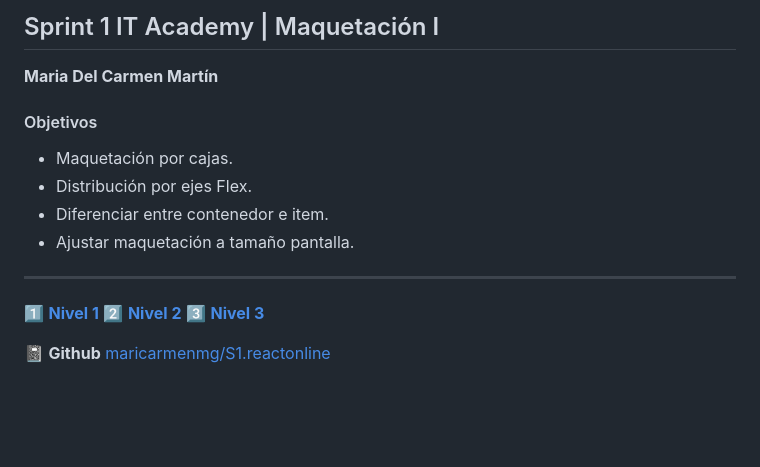
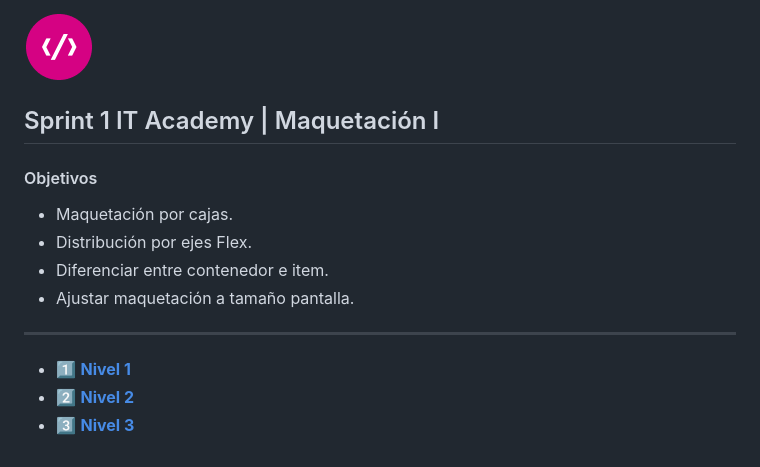
Before and after one commit to maricarmenmartingomez/S1.reactonline, a Markdown page: README.md, the part around the change. GitHub-like rendering; pictures changed too: logoITA.png (added); blank space fills up the shorter version.

```diff
--- a/README.md
+++ b/README.md
@@ -1,6 +1,6 @@
 
+![alt logo](logoITA.png)
 ## Sprint 1 IT Academy | Maquetación I
-**Maria Del Carmen Martín**
  #### Objetivos
 - Maquetación por cajas.
 - Distribución por ejes Flex.
@@ -8,8 +8,6 @@
 - Ajustar maquetación a tamaño pantalla.
 
 ***
-[ 1️⃣  **Nivel 1** ](https://github.com/maricarmenmg/S1.reactonline/tree/master/nivel1)
-[ 2️⃣  **Nivel 2** ](https://github.com/maricarmenmg/S1.reactonline/tree/master/nivel1)
-[ 3️⃣  **Nivel 3** ](https://github.com/maricarmenmg/S1.reactonline/tree/master/nivel1)
-
-📓 **Github** [maricarmenmg/S1.reactonline ](https://github.com/maricarmenmg/S1.reactonline.git)
+- [ 1️⃣  **Nivel 1** ](https://github.com/maricarmenmg/S1.reactonline/tree/master/nivel1)
+- [ 2️⃣  **Nivel 2** ](https://github.com/maricarmenmg/S1.reactonline/tree/master/nivel2)
+- [ 3️⃣  **Nivel 3** ](https://github.com/maricarmenmg/S1.reactonline/tree/master/nivel1)
```
Also changed, not shown: nivel1/README.md (+3 -0 lines), nivel2/README.md (added, +22 -0 lines), 2 other files.
